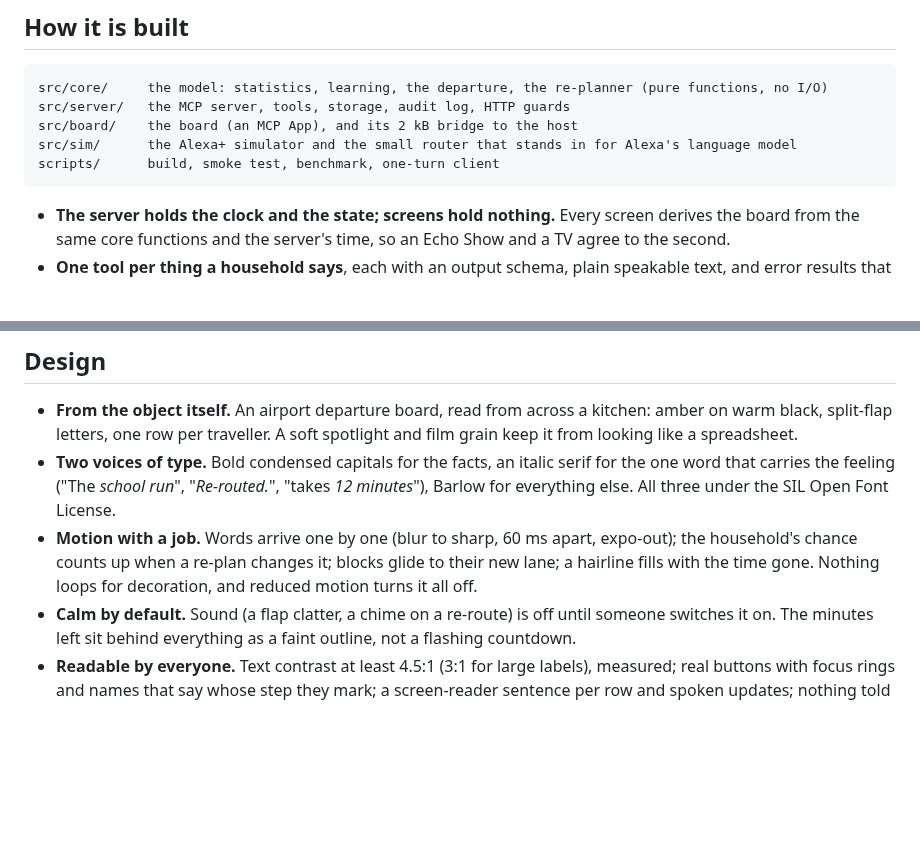
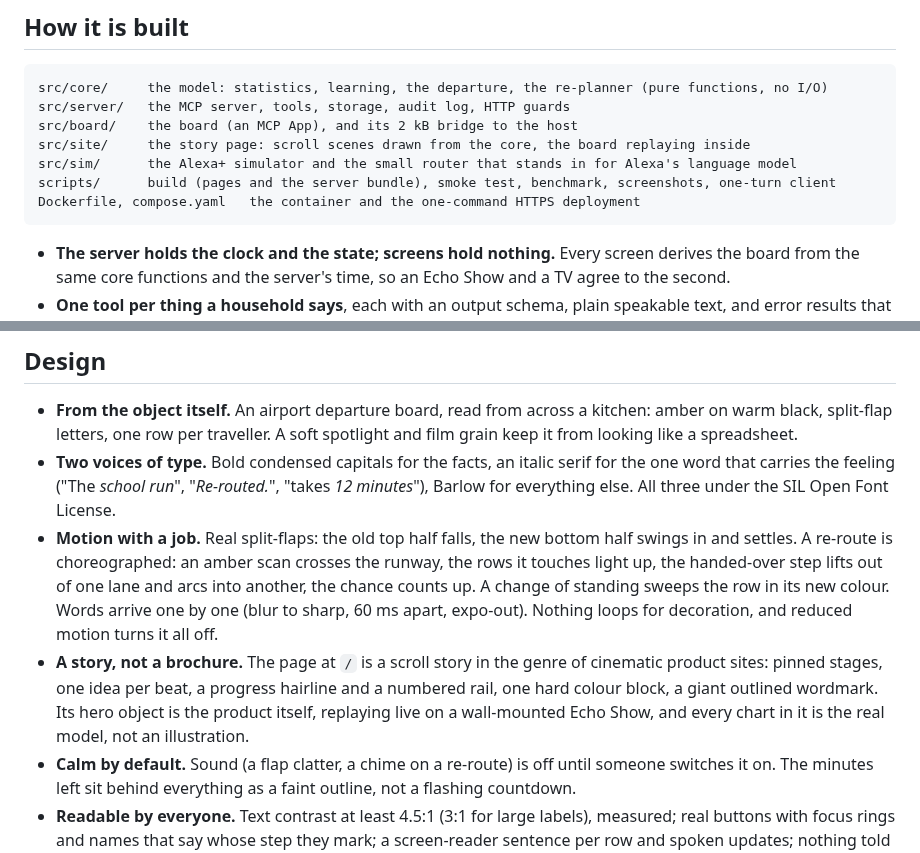
Before and after one commit to nika619/Doorbound, a Markdown page: README.md, 2 parts joined by grey strips. Drawn GitHub-style; blank space fills up the shorter version.

Commit message:
docs(readme): the board's choreography, the story page, the new folders

````diff
--- a/README.md
+++ b/README.md
@@ -142,8 +142,10 @@ npm run typecheck
 src/core/     the model: statistics, learning, the departure, the re-planner (pure functions, no I/O)
 src/server/   the MCP server, tools, storage, audit log, HTTP guards
 src/board/    the board (an MCP App), and its 2 kB bridge to the host
+src/site/     the story page: scroll scenes drawn from the core, the board replaying inside
 src/sim/      the Alexa+ simulator and the small router that stands in for Alexa's language model
-scripts/      build, smoke test, benchmark, one-turn client
+scripts/      build (pages and the server bundle), smoke test, benchmark, screenshots, one-turn client
+Dockerfile, compose.yaml   the container and the one-command HTTPS deployment
 ```
 
 - **The server holds the clock and the state; screens hold nothing.** Every screen derives the board from the same core functions and the server's time, so an Echo Show and a TV agree to the second.
@@ -154,7 +156,8 @@ scripts/      build, smoke test, benchmark, one-turn client
 
 - **From the object itself.** An airport departure board, read from across a kitchen: amber on warm black, split-flap letters, one row per traveller. A soft spotlight and film grain keep it from looking like a spreadsheet.
 - **Two voices of type.** Bold condensed capitals for the facts, an italic serif for the one word that carries the feeling ("The *school run*", "*Re-routed.*", "takes *12 minutes*"), Barlow for everything else. All three under the SIL Open Font License.
-- **Motion with a job.** Words arrive one by one (blur to sharp, 60 ms apart, expo-out); the household's chance counts up when a re-plan changes it; blocks glide to their new lane; a hairline fills with the time gone. Nothing loops for decoration, and reduced motion turns it all off.
+- **Motion with a job.** Real split-flaps: the old top half falls, the new bottom half swings in and settles. A re-route is choreographed: an amber scan crosses the runway, the rows it touches light up, the handed-over step lifts out of one lane and arcs into another, the chance counts up. A change of standing sweeps the row in its new colour. Words arrive one by one (blur to sharp, 60 ms apart, expo-out). Nothing loops for decoration, and reduced motion turns it all off.
+- **A story, not a brochure.** The page at `/` is a scroll story in the genre of cinematic product sites: pinned stages, one idea per beat, a progress hairline and a numbered rail, one hard colour block, a giant outlined wordmark. Its hero object is the product itself, replaying live on a wall-mounted Echo Show, and every chart in it is the real model, not an illustration.
 - **Calm by default.** Sound (a flap clatter, a chime on a re-route) is off until someone switches it on. The minutes left sit behind everything as a faint outline, not a flashing countdown.
 - **Readable by everyone.** Text contrast at least 4.5:1 (3:1 for large labels), measured; real buttons with focus rings and names that say whose step they mark; a screen-reader sentence per row and spoken updates; nothing told by colour alone.
 
````
